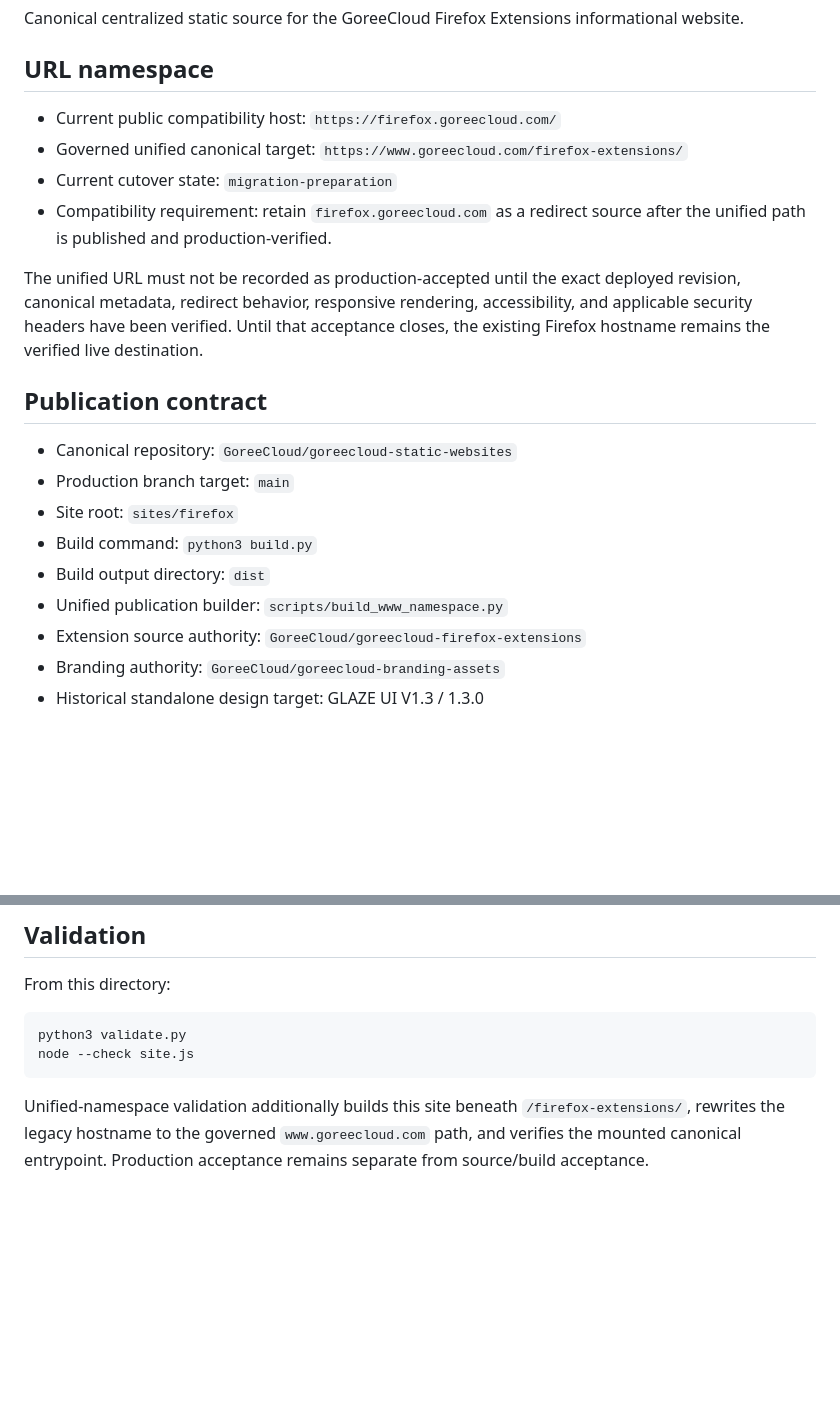
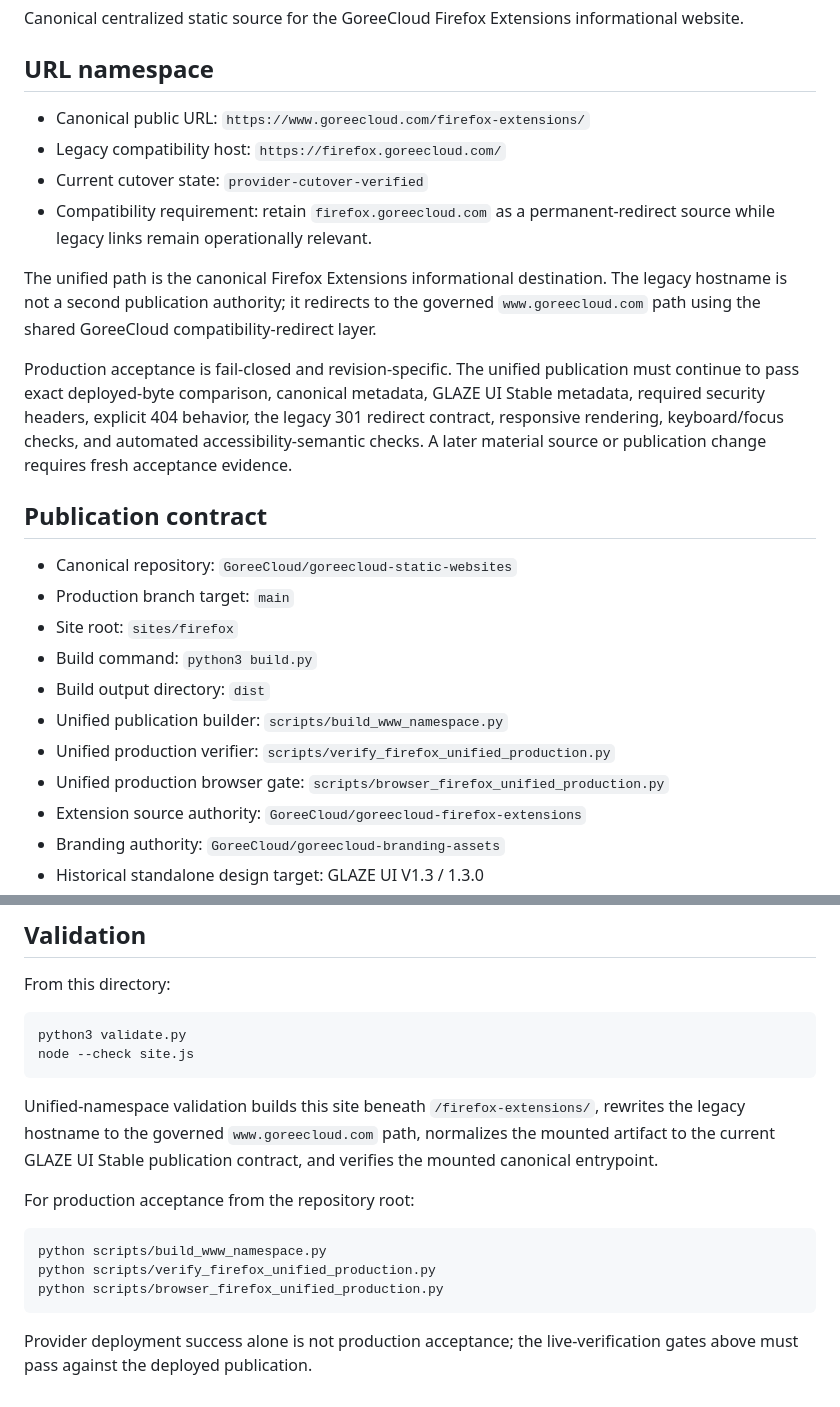
Before and after one commit to GoreeCloud/goreecloud-static-websites, a Markdown page: sites/firefox/README.md, 2 parts joined by grey strips. Drawn GitHub-style; blank space fills up the shorter version.

Commit message:
docs: record verified Firefox URL cutover

````diff
--- a/sites/firefox/README.md
+++ b/sites/firefox/README.md
@@ -4,12 +4,14 @@ Canonical centralized static source for the GoreeCloud Firefox Extensions inform
 
 ## URL namespace
 
-- Current public compatibility host: `https://firefox.goreecloud.com/`
-- Governed unified canonical target: `https://www.goreecloud.com/firefox-extensions/`
-- Current cutover state: `migration-preparation`
-- Compatibility requirement: retain `firefox.goreecloud.com` as a redirect source after the unified path is published and production-verified.
+- Canonical public URL: `https://www.goreecloud.com/firefox-extensions/`
+- Legacy compatibility host: `https://firefox.goreecloud.com/`
+- Current cutover state: `provider-cutover-verified`
+- Compatibility requirement: retain `firefox.goreecloud.com` as a permanent-redirect source while legacy links remain operationally relevant.
 
-The unified URL must not be recorded as production-accepted until the exact deployed revision, canonical metadata, redirect behavior, responsive rendering, accessibility, and applicable security headers have been verified. Until that acceptance closes, the existing Firefox hostname remains the verified live destination.
+The unified path is the canonical Firefox Extensions informational destination. The legacy hostname is not a second publication authority; it redirects to the governed `www.goreecloud.com` path using the shared GoreeCloud compatibility-redirect layer.
+
+Production acceptance is fail-closed and revision-specific. The unified publication must continue to pass exact deployed-byte comparison, canonical metadata, GLAZE UI Stable metadata, required security headers, explicit 404 behavior, the legacy 301 redirect contract, responsive rendering, keyboard/focus checks, and automated accessibility-semantic checks. A later material source or publication change requires fresh acceptance evidence.
 
 ## Publication contract
 
@@ -19,6 +21,8 @@ The unified URL must not be recorded as production-accepted until the exact depl
 - Build command: `python3 build.py`
 - Build output directory: `dist`
 - Unified publication builder: `scripts/build_www_namespace.py`
+- Unified production verifier: `scripts/verify_firefox_unified_production.py`
+- Unified production browser gate: `scripts/browser_firefox_unified_production.py`
 - Extension source authority: `GoreeCloud/goreecloud-firefox-extensions`
 - Branding authority: `GoreeCloud/goreecloud-branding-assets`
 - Historical standalone design target: GLAZE UI V1.3 / 1.3.0
@@ -57,4 +61,14 @@ python3 validate.py
 node --check site.js
 ```
 
-Unified-namespace validation additionally builds this site beneath `/firefox-extensions/`, rewrites the legacy hostname to the governed `www.goreecloud.com` path, and verifies the mounted canonical entrypoint. Production acceptance remains separate from source/build acceptance.
+Unified-namespace validation builds this site beneath `/firefox-extensions/`, rewrites the legacy hostname to the governed `www.goreecloud.com` path, normalizes the mounted artifact to the current GLAZE UI Stable publication contract, and verifies the mounted canonical entrypoint.
+
+For production acceptance from the repository root:
+
+```bash
+python scripts/build_www_namespace.py
+python scripts/verify_firefox_unified_production.py
+python scripts/browser_firefox_unified_production.py
+```
+
+Provider deployment success alone is not production acceptance; the live-verification gates above must pass against the deployed publication.
````
